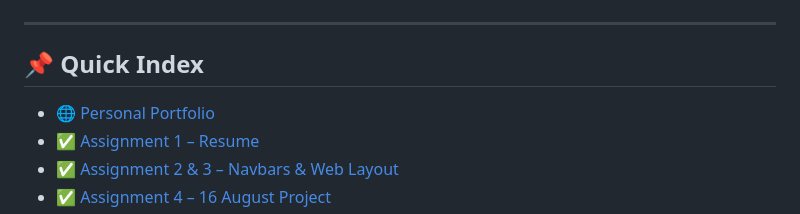
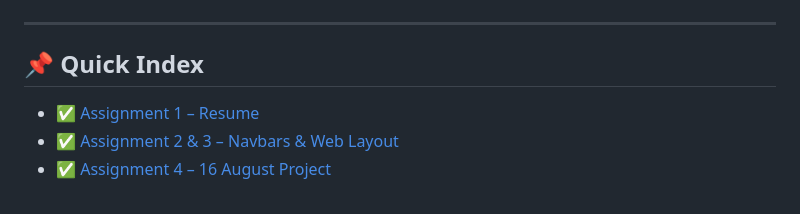
Before and after one commit to MrTusharSingh/GTL-Assignment, a Markdown page: README.md, the part around one of its changes. Drawn GitHub-style.

```diff
--- a/README.md
+++ b/README.md
@@ -10,8 +10,6 @@ Each project below showcases a different aspect of front-end or back-end develop
 ---
 
 ## 📌 Quick Index
-
-- [🌐 Personal Portfolio](#-personal-portfolio)
 - [✅ Assignment 1 – Resume](#-assignment-1)
 - [✅ Assignment 2 & 3 – Navbars & Web Layout](#-assignment-2--3)
 - [✅ Assignment 4 – 16 August Project](#-assignment-4)
```
Also changed, not shown: other parts of README.md (+1 -1 lines).
